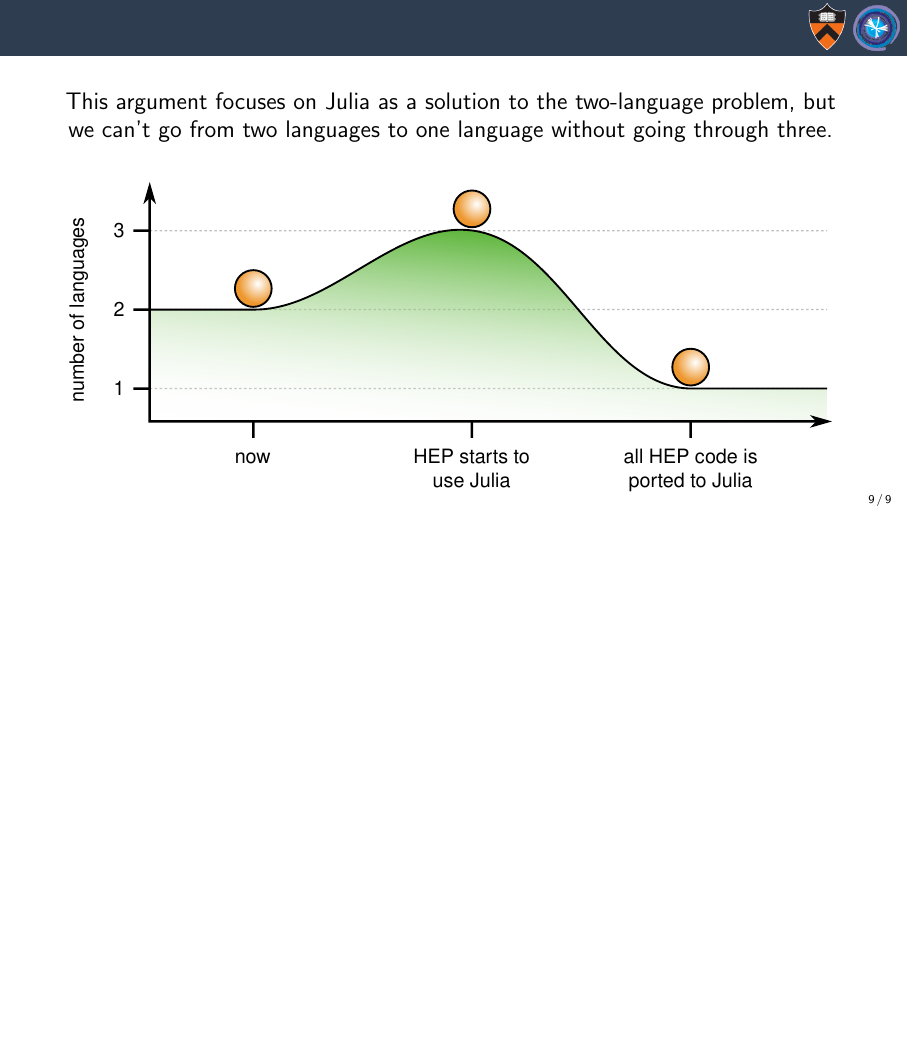
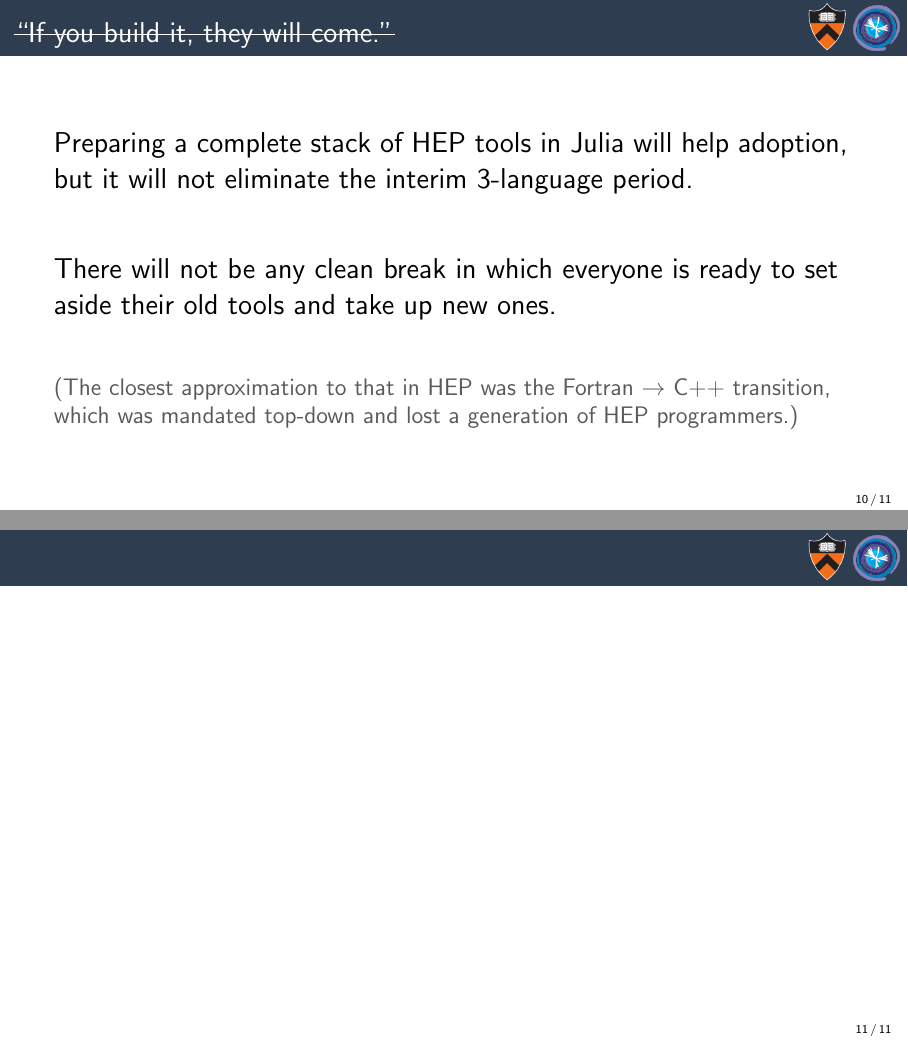
Before and after one commit to jpivarski-talks/2023-11-06-juliahep-physicists, LaTeX slides (main.tex): page 13 of 13 before the commit and pages 16 and 17 of 17 after it, the two joined at a grey line, the shorter picture padded with empty space. Compiled offline with pdfLaTeX.

Commit message:
Don't do the Field of Dreams thing.

```diff
--- a/main.tex
+++ b/main.tex
@@ -22,6 +22,7 @@
 \usepackage{minted}
 \usepackage[thicklines]{cancel}
 \usepackage{fancyvrb}
+\usepackage[normalem]{ulem}
 
 \xdefinecolor{dianablue}{rgb}{0.18,0.24,0.31}
 \xdefinecolor{darkblue}{rgb}{0.1,0.1,0.7}
@@ -212,6 +213,28 @@ This argument focuses on Julia as a solution to the two-language problem, but we
 \includegraphics[width=\linewidth]{number-of-languages.pdf}
 \end{frame}
 
+\begin{frame}{\sout{``If you build it, they will come.''}}
+%% \vspace{-1.55 cm}
+%% \hspace{6.5 cm}\includegraphics[height=1 cm]{field-of-dreams.jpg}
+%% \vspace{1 cm}
+
+\Large
+\vspace{0.6 cm}
+Preparing a complete stack of HEP tools in Julia will help adoption, but it will not eliminate the interim 3-language period.
+
+\vspace{0.95 cm}
+\uncover<2->{There will not be any clean break in which everyone is ready to set aside their old tools and take up new ones.}
+
+\large
+\vspace{0.95 cm}
+\uncover<3->{\textcolor{darkgrey}{(The closest approximation to that in HEP was the Fortran $\to$ C++ transition, which was mandated top-down and lost a generation of HEP programmers.)}}
+\end{frame}
+
+\begin{frame}{}
+
+
+
+\end{frame}
 
 
 \end{document}
```
Also changed, not shown: field-of-dreams.jpg (added).
